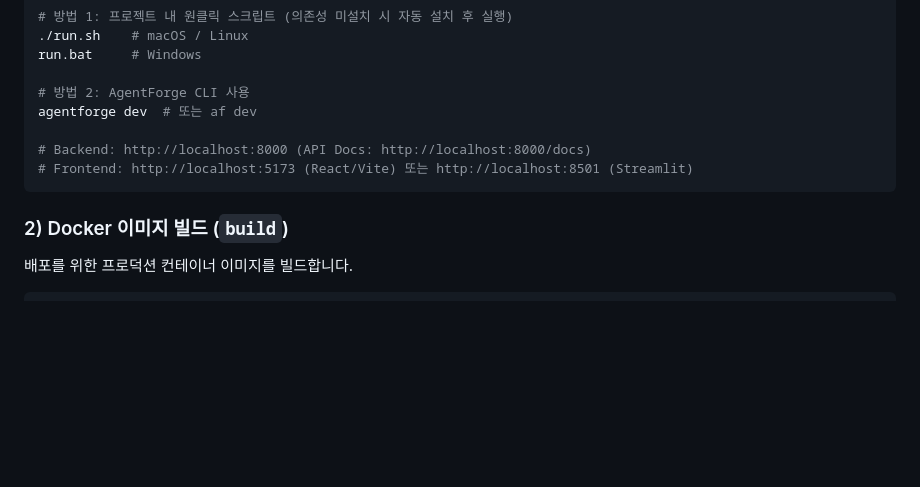
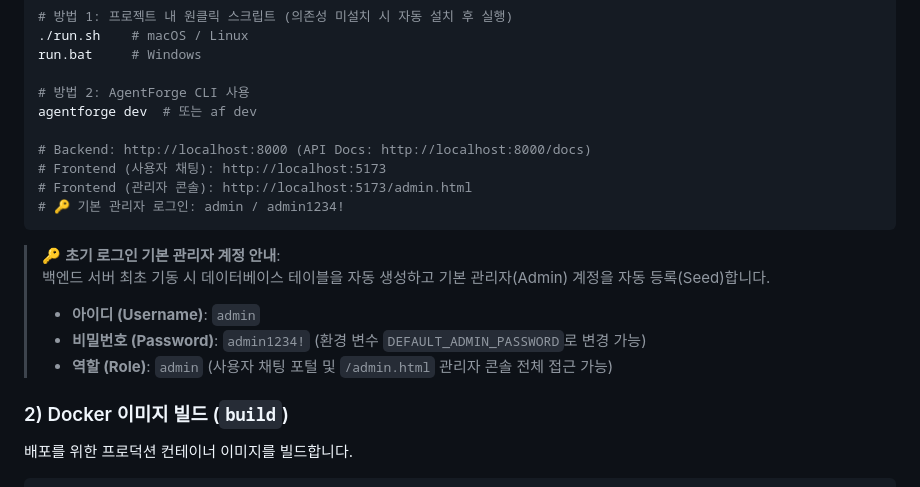
Before and after one commit to bulgemi/AgentForge, a Markdown page: README.md, the part around the change. Drawn GitHub-style; blank space fills up the shorter version.

Commit message:
docs: add prominent default admin login credentials to README.md

````diff
--- a/README.md
+++ b/README.md
@@ -521,8 +521,17 @@ run.bat     # Windows
 agentforge dev  # 또는 af dev
 
 # Backend: http://localhost:8000 (API Docs: http://localhost:8000/docs)
-# Frontend: http://localhost:5173 (React/Vite) 또는 http://localhost:8501 (Streamlit)
+# Frontend (사용자 채팅): http://localhost:5173
+# Frontend (관리자 콘솔): http://localhost:5173/admin.html
+# 🔑 기본 관리자 로그인: admin / admin1234!
 ```
+
+> 🔑 **초기 로그인 기본 관리자 계정 안내**:
+> 백엔드 서버 최초 기동 시 데이터베이스 테이블을 자동 생성하고 기본 관리자(Admin) 계정을 자동 등록(Seed)합니다.
+> - **아이디 (Username)**: `admin`
+> - **비밀번호 (Password)**: `admin1234!` (환경 변수 `DEFAULT_ADMIN_PASSWORD`로 변경 가능)
+> - **역할 (Role)**: `admin` (사용자 채팅 포털 및 `/admin.html` 관리자 콘솔 전체 접근 가능)
+
 
 ### 2) Docker 이미지 빌드 (`build`)
 배포를 위한 프로덕션 컨테이너 이미지를 빌드합니다.
````
